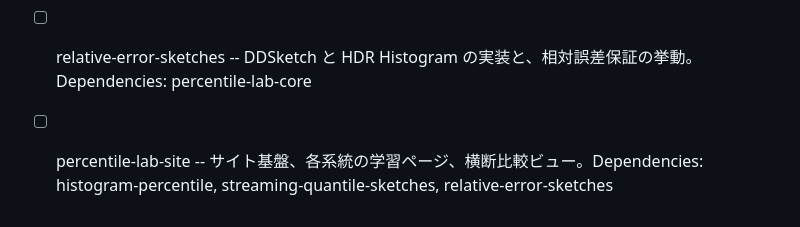
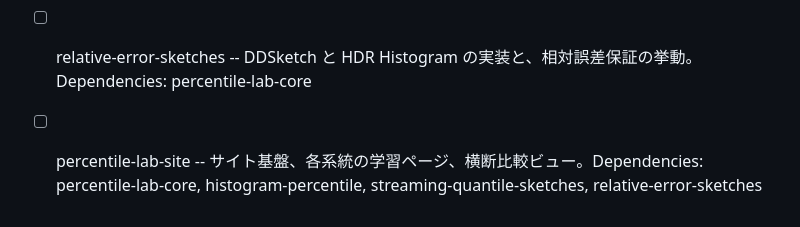
Before and after one commit to KatayamaYuu/learn-percentile-approximation, a Markdown page: .kiro/steering/roadmap.md, the part around the change. GitHub-like rendering.

Commit message:
docs(roadmap): percentile-lab-site の依存に percentile-lab-core を追加
Co-Authored-By: Claude Opus 5.5 <noreply@anthropic.com>

```diff
--- a/.kiro/steering/roadmap.md
+++ b/.kiro/steering/roadmap.md
@@ -44,4 +44,4 @@
 - [x] histogram-percentile -- 固定バケットのヒストグラム近似と線形補間、バケット幅と誤差の関係。Dependencies: percentile-lab-core
 - [ ] streaming-quantile-sketches -- GK、KLL、t-digest の実装と、ε・圧縮パラメータと誤差の関係。Dependencies: percentile-lab-core
 - [ ] relative-error-sketches -- DDSketch と HDR Histogram の実装と、相対誤差保証の挙動。Dependencies: percentile-lab-core
-- [ ] percentile-lab-site -- サイト基盤、各系統の学習ページ、横断比較ビュー。Dependencies: histogram-percentile, streaming-quantile-sketches, relative-error-sketches
+- [ ] percentile-lab-site -- サイト基盤、各系統の学習ページ、横断比較ビュー。Dependencies: percentile-lab-core, histogram-percentile, streaming-quantile-sketches, relative-error-sketches
```
